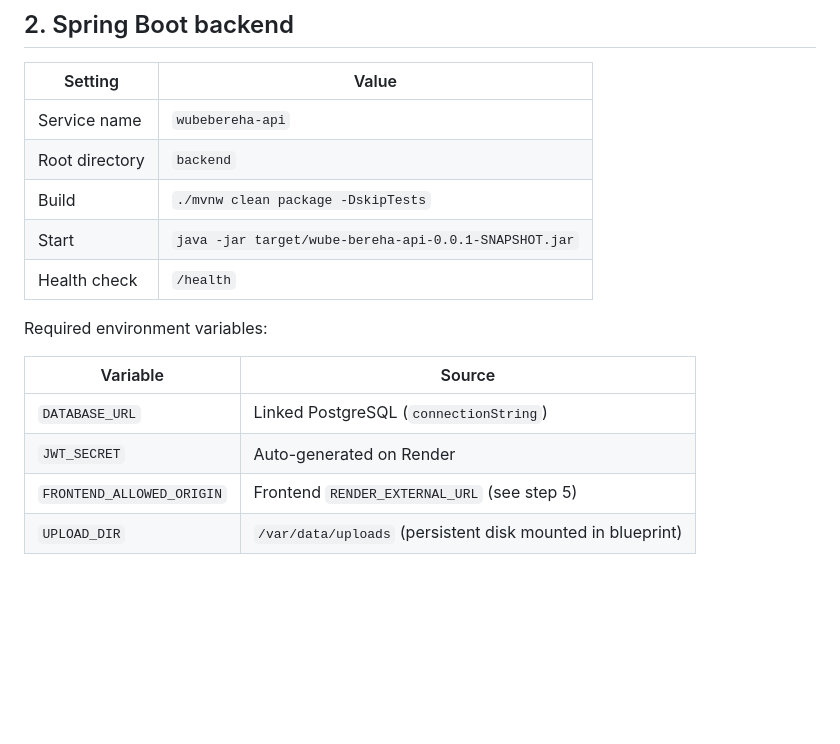
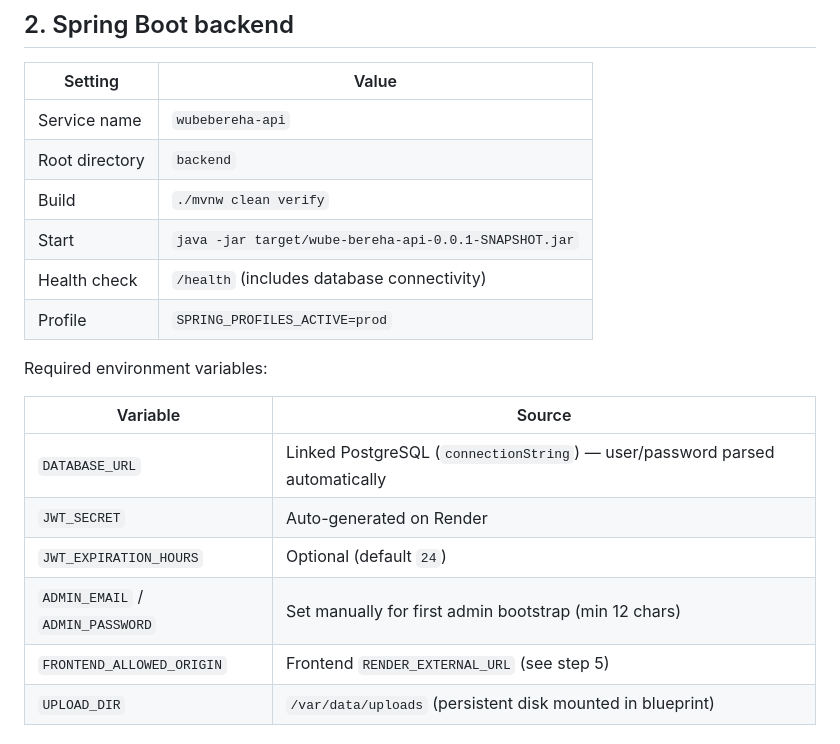
Before and after one commit to azariahglobalitsolutions/marketplace-app, a Markdown page: docs/DEPLOYMENT.md, the part around the change. Rendered like a GitHub page; blank space fills up the shorter version.

```diff
--- a/docs/DEPLOYMENT.md
+++ b/docs/DEPLOYMENT.md
@@ -28,16 +28,19 @@ Render injects `DATABASE_URL` (`postgresql://…`) into the backend service. The
 |---------|-------|
 | Service name | `wubebereha-api` |
 | Root directory | `backend` |
-| Build | `./mvnw clean package -DskipTests` |
+| Build | `./mvnw clean verify` |
 | Start | `java -jar target/wube-bereha-api-0.0.1-SNAPSHOT.jar` |
-| Health check | `/health` |
+| Health check | `/health` (includes database connectivity) |
+| Profile | `SPRING_PROFILES_ACTIVE=prod` |
 
 Required environment variables:
 
 | Variable | Source |
 |----------|--------|
-| `DATABASE_URL` | Linked PostgreSQL (`connectionString`) |
+| `DATABASE_URL` | Linked PostgreSQL (`connectionString`) — user/password parsed automatically |
 | `JWT_SECRET` | Auto-generated on Render |
+| `JWT_EXPIRATION_HOURS` | Optional (default `24`) |
+| `ADMIN_EMAIL` / `ADMIN_PASSWORD` | Set manually for first admin bootstrap (min 12 chars) |
 | `FRONTEND_ALLOWED_ORIGIN` | Frontend `RENDER_EXTERNAL_URL` (see step 5) |
 | `UPLOAD_DIR` | `/var/data/uploads` (persistent disk mounted in blueprint) |
 
```
